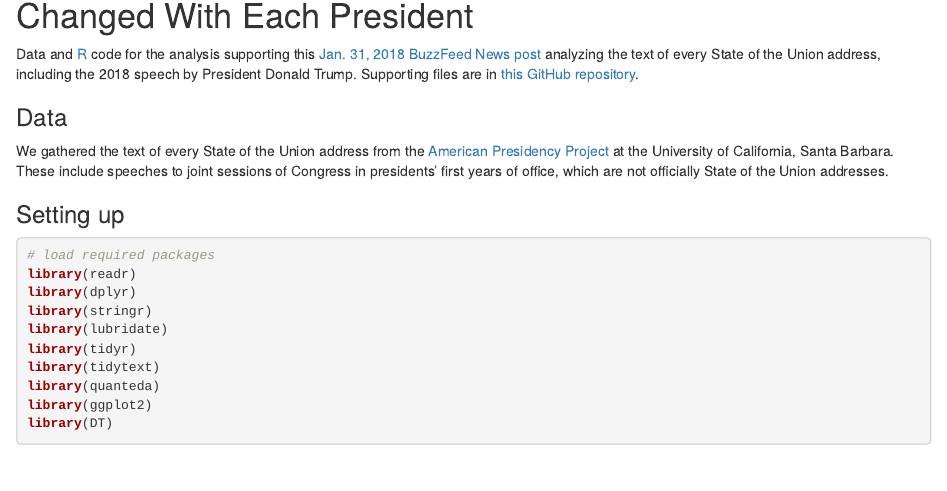
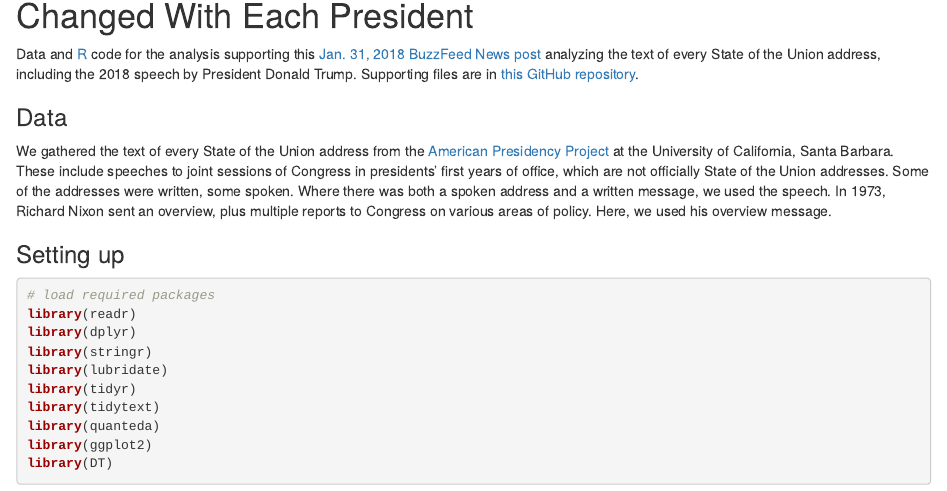
Before and after one commit to BuzzFeedNews/2018-01-trump-state-of-the-union, an R Markdown document (index.Rmd): the page in a window 1100 px wide, from 60 px down. The pictures show the output file index.html that the author committed with the source, opened offline.

Commit message:
more details on data

```diff
--- a/index.Rmd
+++ b/index.Rmd
@@ -10,7 +10,7 @@ Data and [R](https://www.r-project.org/) code for the analysis supporting this [
 
 ### Data
 
-We gathered the text of every State of the Union address from the [American Presidency Project](http://www.presidency.ucsb.edu/sou.php) at the University of California, Santa Barbara. These include speeches to joint sessions of Congress in presidents’ first years of office, which are not officially State of the Union addresses.
+We gathered the text of every State of the Union address from the [American Presidency Project](http://www.presidency.ucsb.edu/sou.php) at the University of California, Santa Barbara. These include speeches to joint sessions of Congress in presidents’ first years of office, which are not officially State of the Union addresses. Some of the addresses were written, some spoken. Where there was both a spoken address and a written message, we used the speech. In 1973, Richard Nixon sent an overview, plus multiple reports to Congress on various areas of policy. Here, we used his overview message.
 
 ### Setting up
 
```
Also changed, not shown: index.html.
